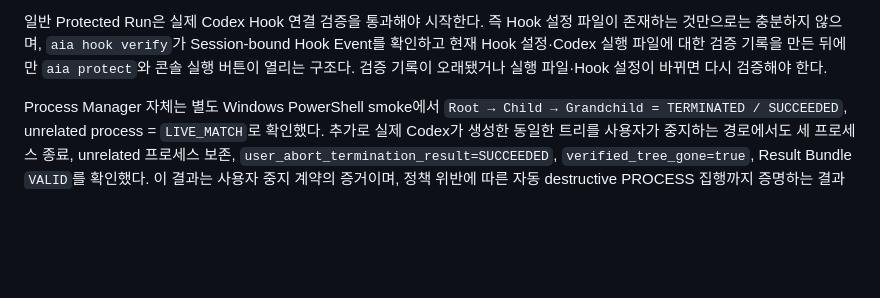
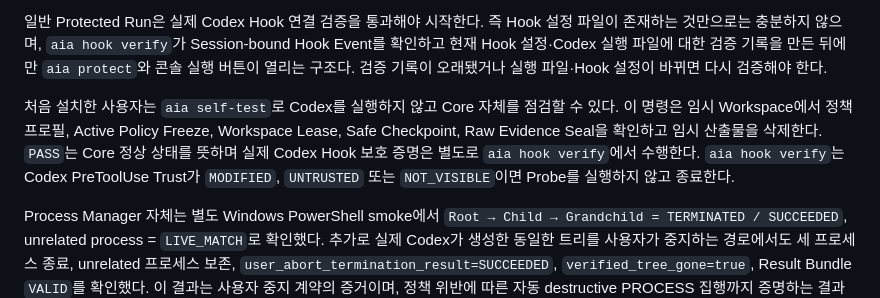
Before and after one commit to youngmin109/AIA, a Markdown page: docs/PRODUCT-STATUS.md, the part around the change. Rendered like a GitHub page; blank space fills up the shorter version.

Commit message:
docs: document Core self-test and trust preflight

```diff
--- a/docs/PRODUCT-STATUS.md
+++ b/docs/PRODUCT-STATUS.md
@@ -39,6 +39,13 @@ PostToolUse 부재를 함께 확인한 경우 Result Bundle에도 `BLOCKED / SUC
 Hook Event를 확인하고 현재 Hook 설정·Codex 실행 파일에 대한 검증 기록을 만든
 뒤에만 `aia protect`와 콘솔 실행 버튼이 열리는 구조다. 검증 기록이 오래됐거나
 실행 파일·Hook 설정이 바뀌면 다시 검증해야 한다.
+
+처음 설치한 사용자는 `aia self-test`로 Codex를 실행하지 않고 Core 자체를 점검할
+수 있다. 이 명령은 임시 Workspace에서 정책 프로필, Active Policy Freeze,
+Workspace Lease, Safe Checkpoint, Raw Evidence Seal을 확인하고 임시 산출물을
+삭제한다. `PASS`는 Core 정상 상태를 뜻하며 실제 Codex Hook 보호 증명은 별도로
+`aia hook verify`에서 수행한다. `aia hook verify`는 Codex PreToolUse Trust가
+`MODIFIED`, `UNTRUSTED` 또는 `NOT_VISIBLE`이면 Probe를 실행하지 않고 종료한다.
 
 Process Manager 자체는 별도 Windows PowerShell smoke에서 `Root → Child →
 Grandchild = TERMINATED / SUCCEEDED`, unrelated process = `LIVE_MATCH`로 확인했다.
```
